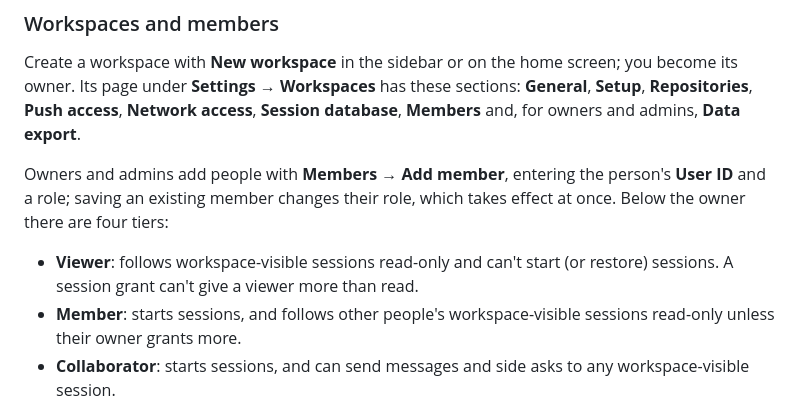
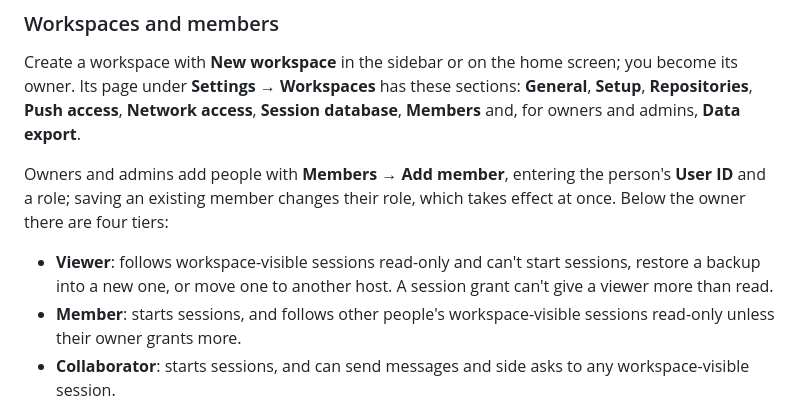
Before and after one commit to OpenCara/pistead, a Markdown page: README.md, the part around the change. Drawn GitHub-style.

Commit message:
README: viewers can't move sessions to another host either

```diff
--- a/README.md
+++ b/README.md
@@ -91,7 +91,7 @@ Create a workspace with **New workspace** in the sidebar or on the home screen;
 
 Owners and admins add people with **Members → Add member**, entering the person's **User ID** and a role; saving an existing member changes their role, which takes effect at once. Below the owner there are four tiers:
 
-- **Viewer**: follows workspace-visible sessions read-only and can't start (or restore) sessions. A session grant can't give a viewer more than read.
+- **Viewer**: follows workspace-visible sessions read-only and can't start sessions, restore a backup into a new one, or move one to another host. A session grant can't give a viewer more than read.
 - **Member**: starts sessions, and follows other people's workspace-visible sessions read-only unless their owner grants more.
 - **Collaborator**: starts sessions, and can send messages and side asks to any workspace-visible session.
 - **Admin**: everything a collaborator can do, plus managing the workspace.
```
